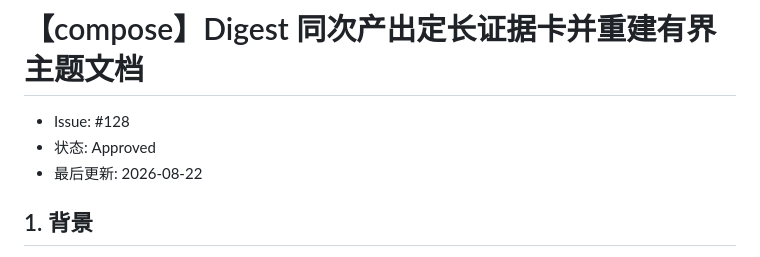
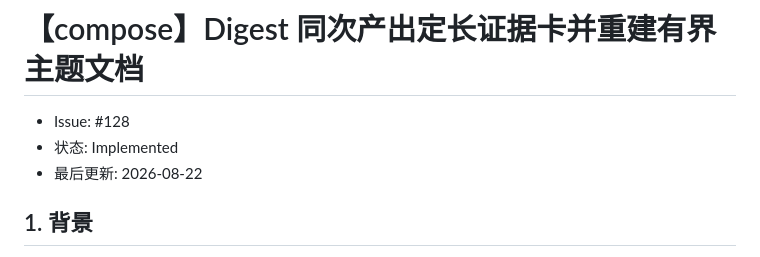
Before and after one commit to xforce-io/kairo, a Markdown page: docs/design/128-evidence-card-compose.md, the part around the change. Drawn GitHub-style.

Commit message:
docs(design): mark #128 implemented

```diff
--- a/docs/design/128-evidence-card-compose.md
+++ b/docs/design/128-evidence-card-compose.md
@@ -1,7 +1,7 @@
 # 【compose】Digest 同次产出定长证据卡并重建有界主题文档
 
 - Issue: #128
-- 状态: Approved
+- 状态: Implemented
 - 最后更新: 2026-08-22
 
 ## 1. 背景
```
